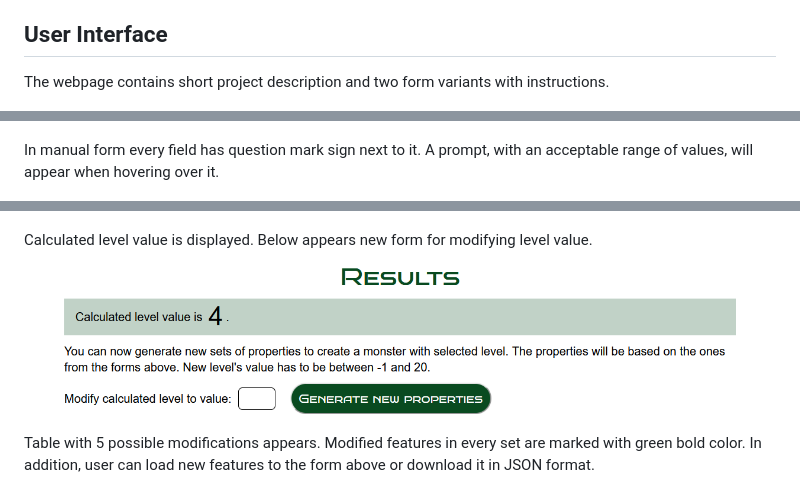
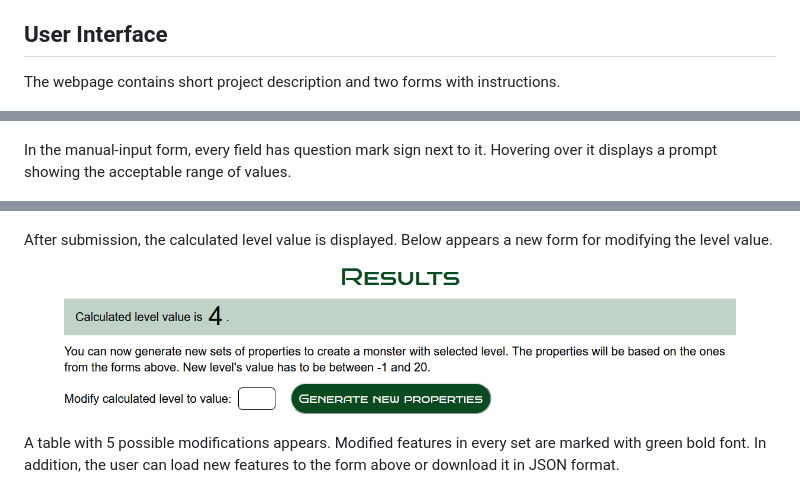
Before and after one commit to Paulina100/ML-for-TTRPG-game-design, a Markdown page: README.md, 3 parts joined by grey strips. GitHub-like rendering.

Commit message:
grammar fix

```diff
--- a/README.md
+++ b/README.md
@@ -42,20 +42,20 @@ pen & paper RPG game design".
 
 ## User Interface
 
-The webpage contains short project description and two form variants with instructions.
+The webpage contains short project description and two forms with instructions.
 
 ![empty-forms](./readme_images/empty-forms.png)
 
-In manual form every field has question mark sign next to it. A prompt, with an acceptable range of values, will appear when hovering over it.
+In the manual-input form, every field has question mark sign next to it. Hovering over it displays a prompt showing the acceptable range of values.
 
 ![filled-forms](./readme_images/filled-forms.png)
 
-Calculated level value is displayed. Below appears new form for modifying level value.
+After submission, the calculated level value is displayed. Below appears a new form for modifying the level value.
 
 ![results](./readme_images/results.png)
 
-Table with 5 possible modifications appears. Modified features in every set are marked with green bold color.
-In addition, user can load new features to the form above or download it in JSON format.
+A table with 5 possible modifications appears. Modified features in every set are marked with green bold font.
+In addition, the user can load new features to the form above or download it in JSON format.
 
 ![results-cf](./readme_images/results-cf.png)
 
```
